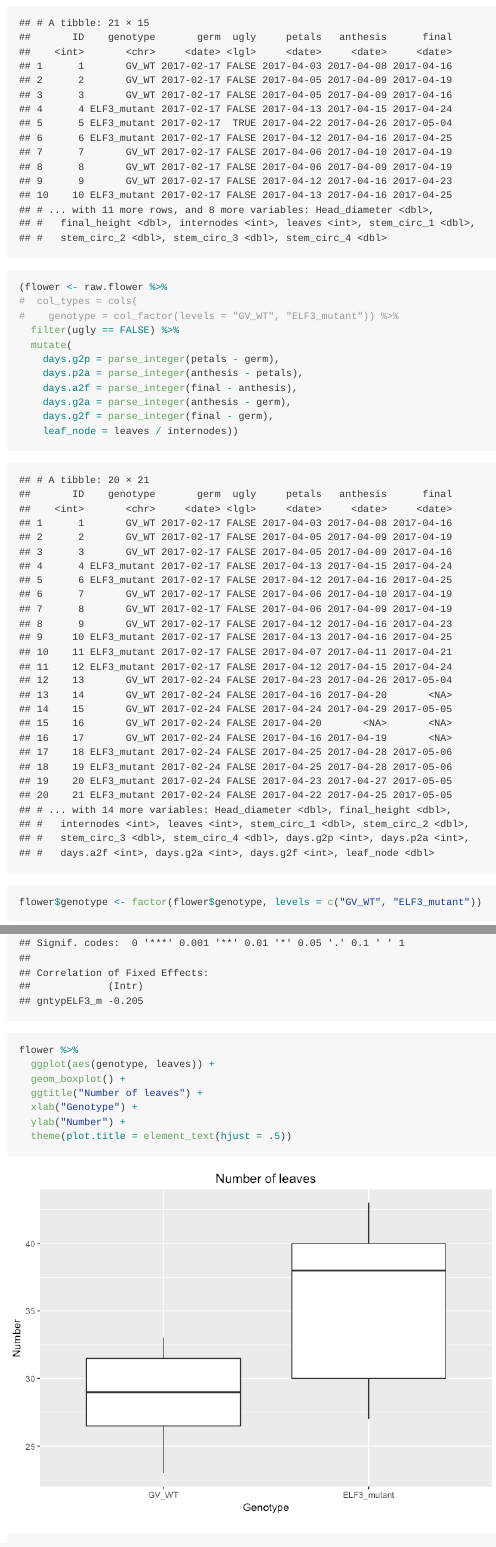
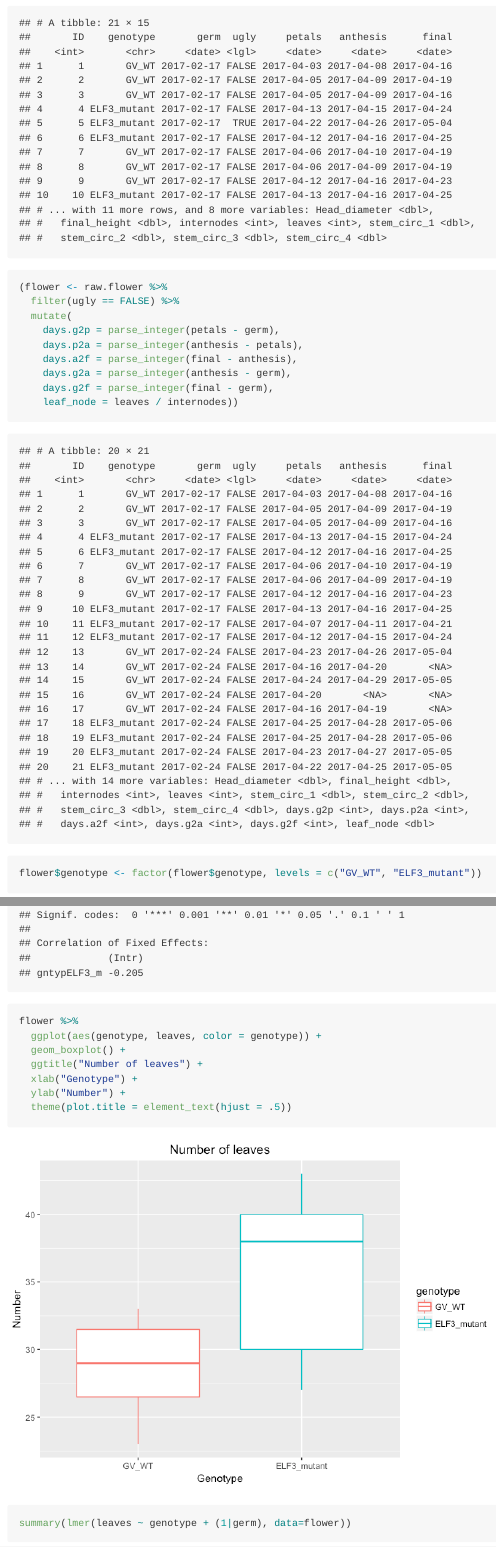
Before and after one commit to vlthompson/ELF3_phenotyping, an R Markdown document (phenotyping_script.Rmd): the page in a window 1100 px wide, from 770 px down, and a second part further down, joined at a grey line. The pictures show the output file phenotyping_script.md that the author committed with the source, drawn offline in the style of GitHub.

Commit message:
update loading script

```diff
--- a/phenotyping_script.Rmd
+++ b/phenotyping_script.Rmd
@@ -23,8 +23,6 @@ library(lme4)
 (raw.flower <- read_csv("ELF3_flowering.csv", locale = locale(date_format = "%d/%m/%Y")))
 
 (flower <- raw.flower %>%
-#  col_types = cols(
-#    genotype = col_factor(levels = "GV_WT", "ELF3_mutant")) %>%
   filter(ugly == FALSE) %>%
   mutate(
     days.g2p = parse_integer(petals - germ),
@@ -115,7 +113,7 @@ flower %>%
 summary(lmer(internodes ~ genotype + (1|germ), data=flower))
 
 flower %>%
-  ggplot(aes(genotype, leaves)) +
+  ggplot(aes(genotype, leaves, color = genotype)) +
   geom_boxplot() +
   ggtitle("Number of leaves") +
   xlab("Genotype") +
```
Also changed, not shown: phenotyping_script.html, phenotyping_script.md, phenotyping_script_files/figure-html/unnamed-chunk-2-5.png, phenotyping_script_files/figure-html/unnamed-chunk-3-4.png.
